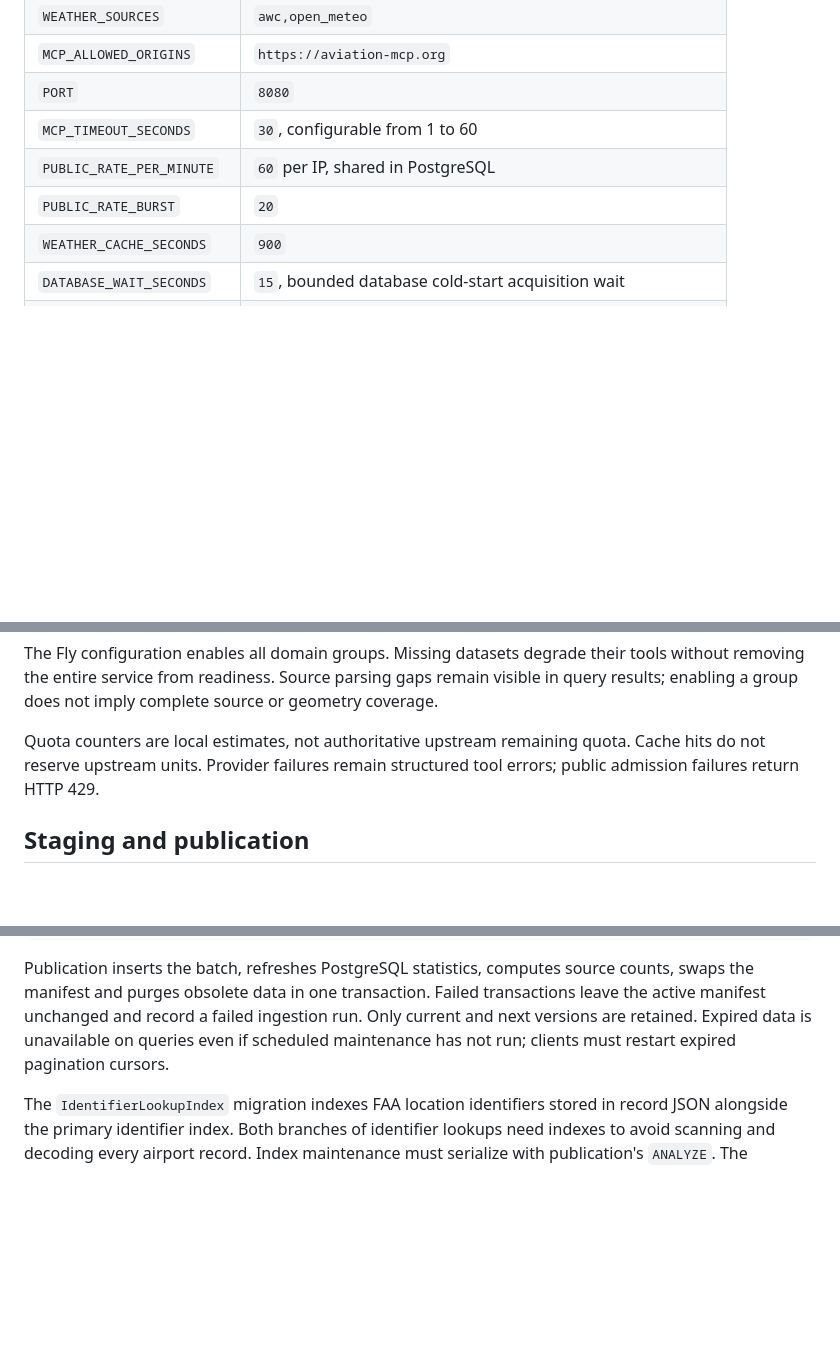
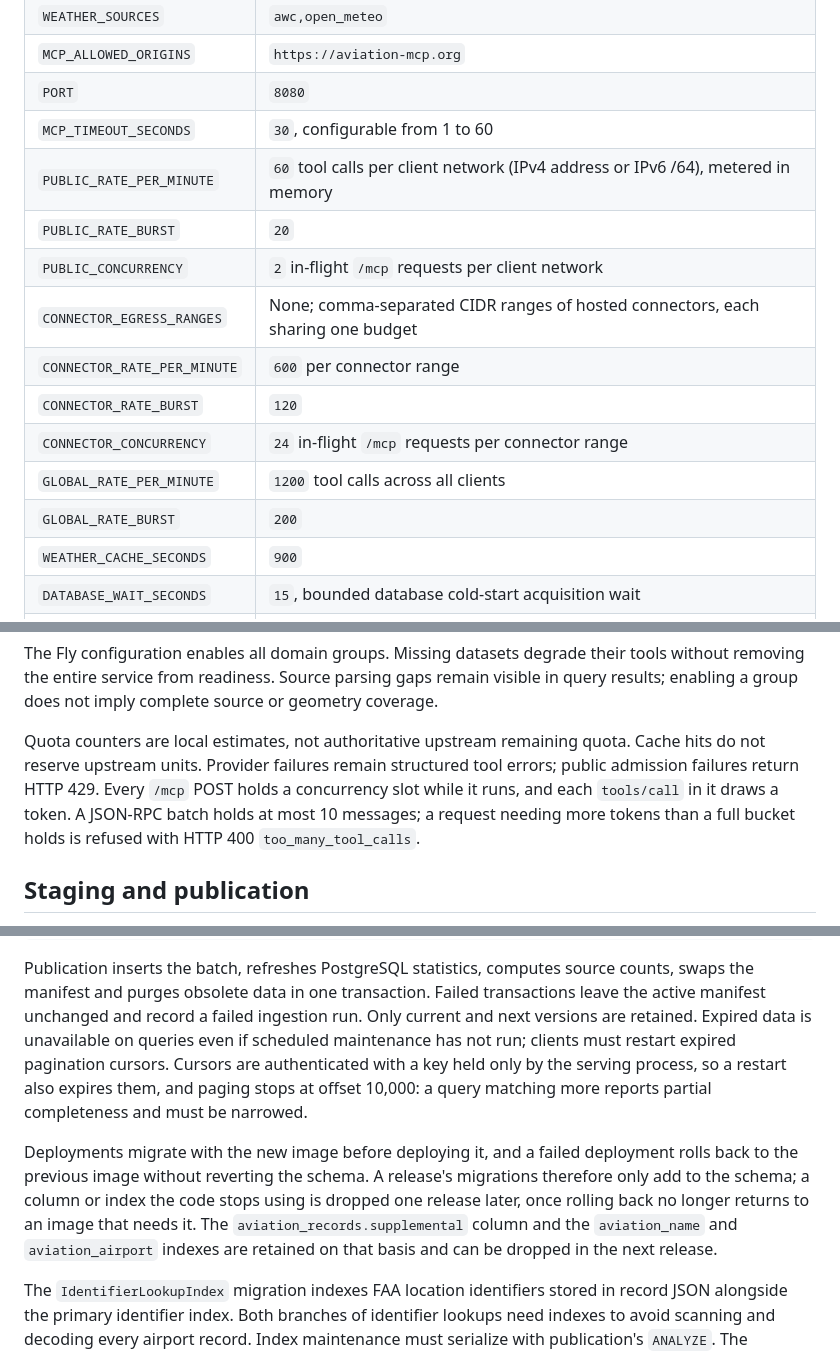
Before and after one commit to RISCfuture/Aviation-MCP, a Markdown page: docs/operations.md, 3 parts joined by grey strips. GitHub-like rendering; blank space fills up the shorter version.

```diff
--- a/docs/operations.md
+++ b/docs/operations.md
@@ -37,8 +39,15 @@ The dedicated `aviation_mcp_notams` role can read only `notams` and
 | `MCP_ALLOWED_ORIGINS` | `https://aviation-mcp.org` |
 | `PORT` | `8080` |
 | `MCP_TIMEOUT_SECONDS` | `30`, configurable from 1 to 60 |
-| `PUBLIC_RATE_PER_MINUTE` | `60` per IP, shared in PostgreSQL |
+| `PUBLIC_RATE_PER_MINUTE` | `60` tool calls per client network (IPv4 address or IPv6 /64), metered in memory |
 | `PUBLIC_RATE_BURST` | `20` |
+| `PUBLIC_CONCURRENCY` | `2` in-flight `/mcp` requests per client network |
+| `CONNECTOR_EGRESS_RANGES` | None; comma-separated CIDR ranges of hosted connectors, each sharing one budget |
+| `CONNECTOR_RATE_PER_MINUTE` | `600` per connector range |
+| `CONNECTOR_RATE_BURST` | `120` |
+| `CONNECTOR_CONCURRENCY` | `24` in-flight `/mcp` requests per connector range |
+| `GLOBAL_RATE_PER_MINUTE` | `1200` tool calls across all clients |
+| `GLOBAL_RATE_BURST` | `200` |
 | `WEATHER_CACHE_SECONDS` | `900` |
 | `DATABASE_WAIT_SECONDS` | `15`, bounded database cold-start acquisition wait |
 | `OPEN_METEO_ENDPOINT` | `https://api.open-meteo.com/v1/forecast` |
@@ -60,7 +69,10 @@ or geometry coverage.
 
 Quota counters are local estimates, not authoritative upstream remaining
 quota. Cache hits do not reserve upstream units. Provider failures remain
-structured tool errors; public admission failures return HTTP 429.
+structured tool errors; public admission failures return HTTP 429. Every `/mcp`
+POST holds a concurrency slot while it runs, and each `tools/call` in it draws a
+token. A JSON-RPC batch holds at most 10 messages; a request needing more tokens
+than a full bucket holds is refused with HTTP 400 `too_many_tool_calls`.
 
 ## Staging and publication
 
@@ -97,7 +109,18 @@ counts, swaps the manifest and purges obsolete data in one transaction.
 Failed transactions leave the active manifest unchanged and record a failed
 ingestion run. Only current and next versions are retained. Expired data is
 unavailable on queries even if scheduled maintenance has not run; clients must
-restart expired pagination cursors.
+restart expired pagination cursors. Cursors are authenticated with a key held
+only by the serving process, so a restart also expires them, and paging stops
+at offset 10,000: a query matching more reports partial completeness and must
+be narrowed.
+
+Deployments migrate with the new image before deploying it, and a failed
+deployment rolls back to the previous image without reverting the schema. A
+release's migrations therefore only add to the schema; a column or index the
+code stops using is dropped one release later, once rolling back no longer
+returns to an image that needs it. The `aviation_records.supplemental` column
+and the `aviation_name` and `aviation_airport` indexes are retained on that
+basis and can be dropped in the next release.
 
 The `IdentifierLookupIndex` migration indexes FAA location identifiers stored in
 record JSON alongside the primary identifier index. Both branches of identifier
```
Also changed, not shown: other parts of docs/operations.md (+6 -2 lines), docs/terrain.md (+4 -1 lines), site/README.md (+4 -3 lines).
